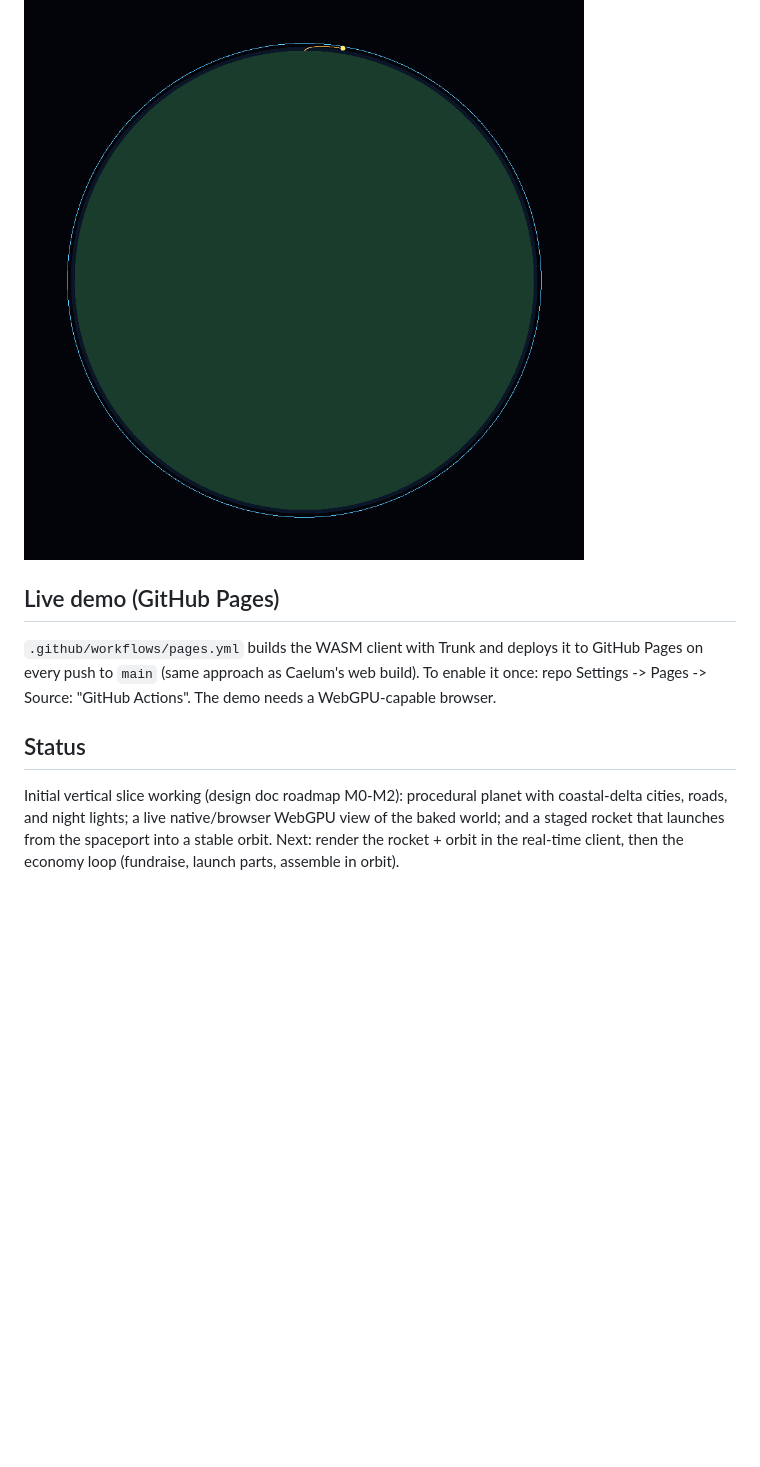
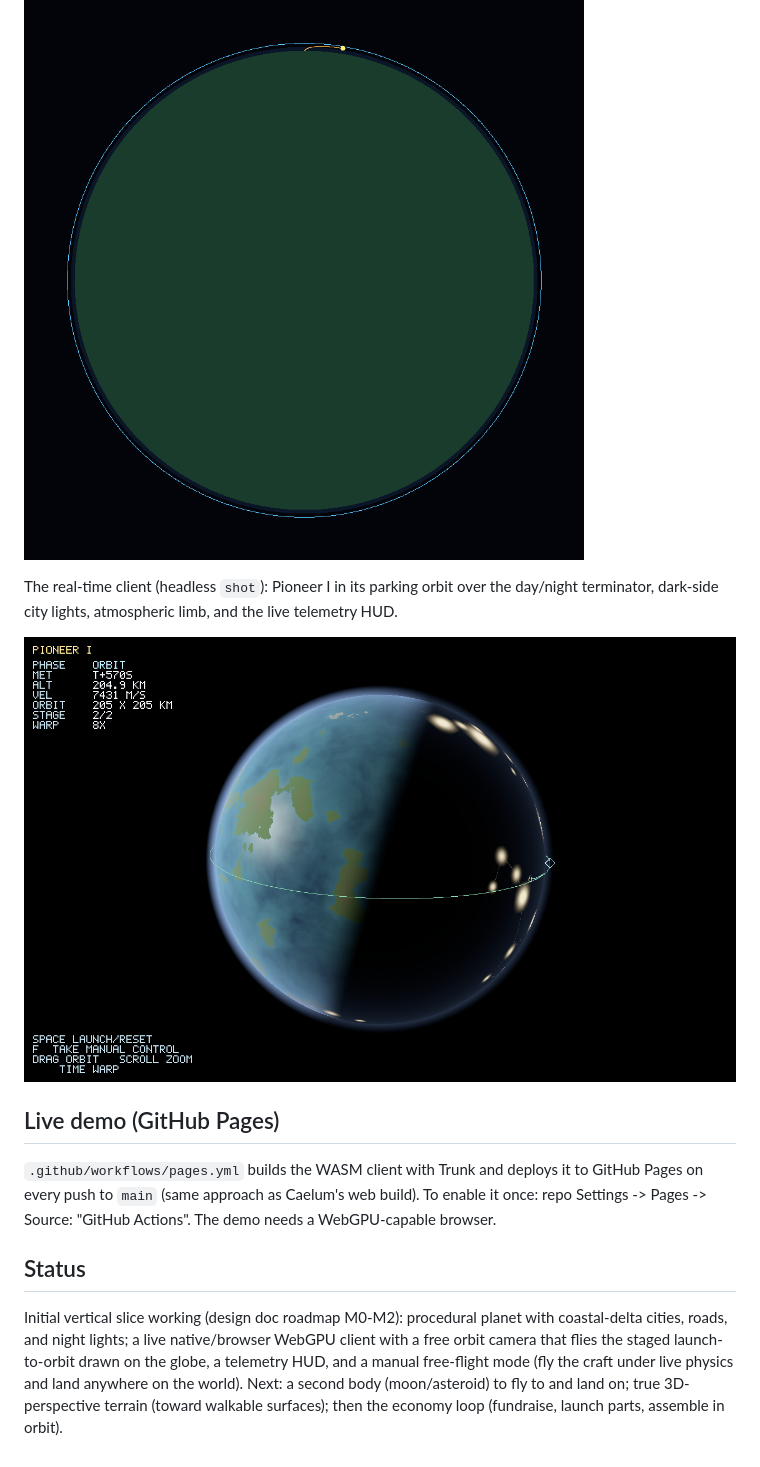
Before and after one commit to RubenTipparach/mining-the-sky, a Markdown page: README.md, the part around one of its changes. Drawn GitHub-style; pictures changed too: docs/images/client.png (added); blank space fills up the shorter version.

```diff
--- a/README.md
+++ b/README.md
@@ -68,6 +75,12 @@ Launch-to-orbit (Pioneer I from the seed-47 spaceport, 205 km circular orbit):
 
 ![](docs/images/launch.png)
 
+The real-time client (headless `shot`): Pioneer I in its parking orbit over the
+day/night terminator, dark-side city lights, atmospheric limb, and the live
+telemetry HUD.
+
+![](docs/images/client.png)
+
 ## Live demo (GitHub Pages)
 
 `.github/workflows/pages.yml` builds the WASM client with Trunk and deploys it to
@@ -79,6 +92,9 @@ needs a WebGPU-capable browser.
 
 Initial vertical slice working (design doc roadmap M0-M2): procedural planet
 with coastal-delta cities, roads, and night lights; a live native/browser
-WebGPU view of the baked world; and a staged rocket that launches from the
-spaceport into a stable orbit. Next: render the rocket + orbit in the real-time
-client, then the economy loop (fundraise, launch parts, assemble in orbit).
+WebGPU client with a free orbit camera that flies the staged launch-to-orbit
+drawn on the globe, a telemetry HUD, and a manual free-flight mode (fly the
+craft under live physics and land anywhere on the world). Next: a second body
+(moon/asteroid) to fly to and land on; true 3D-perspective terrain (toward
+walkable surfaces); then the economy loop (fundraise, launch parts, assemble in
+orbit).
```
Also changed, not shown: other parts of README.md (+9 -2 lines).
